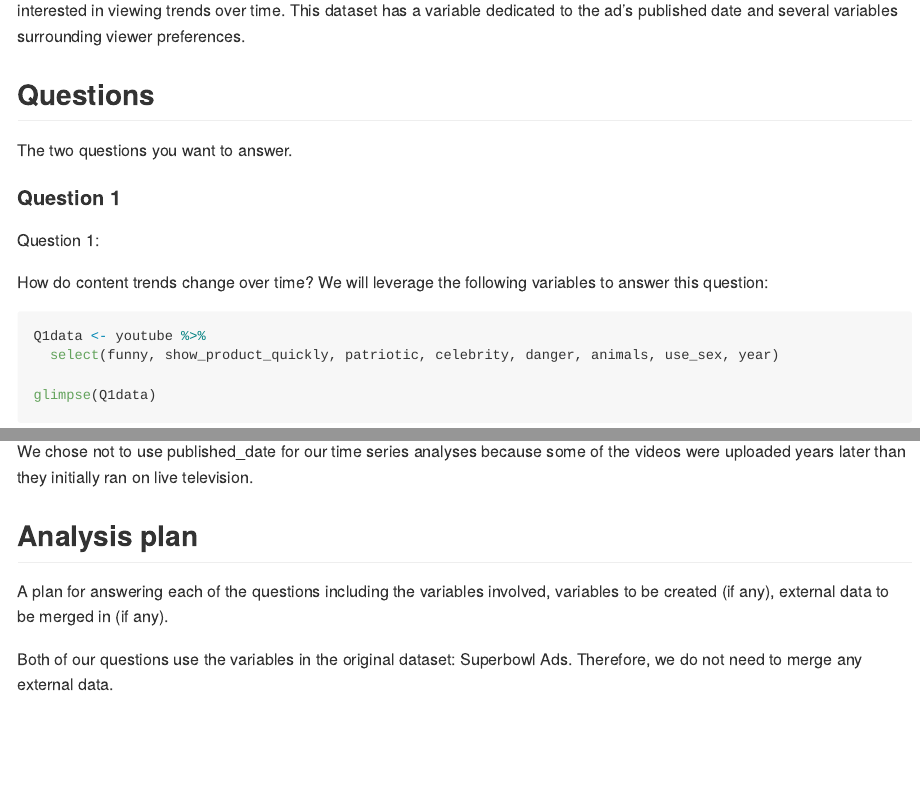
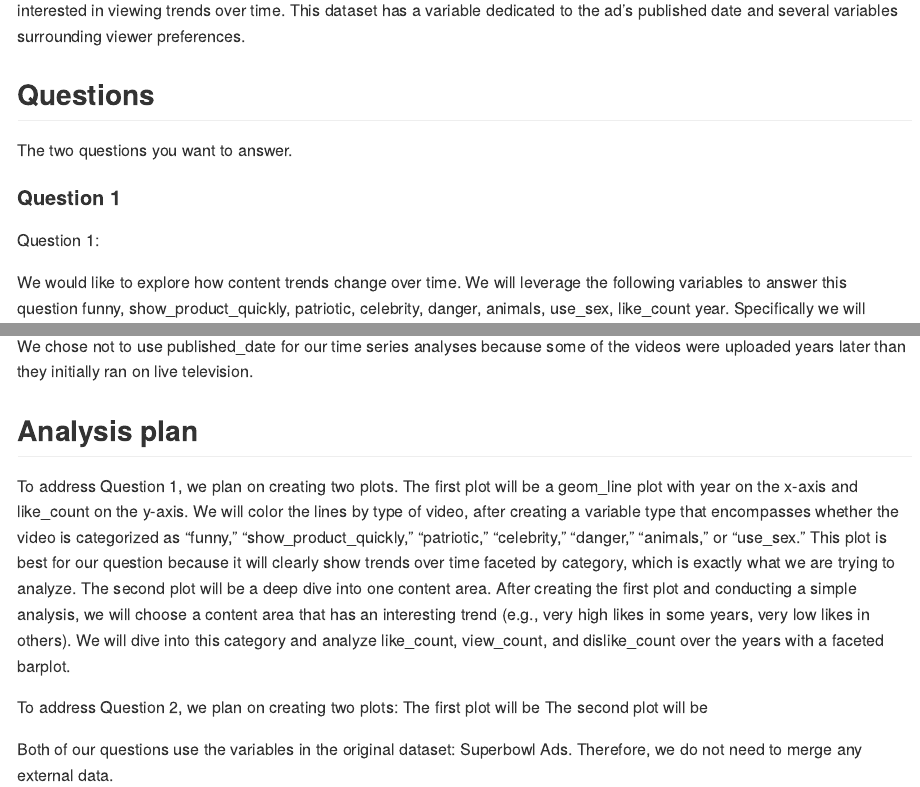
Before and after one commit to vizdata-f21/project-1-the_outliers, an R Markdown document (proposal/proposal.Rmd): the page in a window 1100 px wide, from 2950 px down, and a second part further down, joined at a grey line. The pictures show the output file proposal/proposal.md that the author committed with the source, drawn offline in the style of GitHub; long lines of code are wrapped.

Commit message:
added approach for Q1

```diff
--- a/proposal/proposal.Rmd
+++ b/proposal/proposal.Rmd
@@ -62,9 +62,13 @@ years later than they initially ran on live television.
 
 ## Analysis plan
 
+To address Question 1, we plan on creating two plots.
+    The first plot will be a geom_line plot with year on the x-axis and like_count on the y-axis. We will color the lines by type of video, after creating a variable type that encompasses whether the video is categorized as “funny,” “show_product_quickly,” “patriotic,” “celebrity,” “danger,” “animals,” or “use_sex.” This plot is best for our question because it will clearly show trends over time faceted by category, which is exactly what we are trying to analyze.
+    The second plot will be a deep dive into one content area. After creating the first plot and conducting a simple analysis, we will choose a content area that has an interesting trend (e.g., very high likes in some years, very low likes in others). We will dive into this category and analyze like_count, view_count, and dislike_count over the years with a faceted barplot.
 
 
-A plan for answering each of the questions including the variables involved, variables to be created (if any), external data to be merged in (if any).
-
+To address Question 2, we plan on creating two plots:
+  The first plot will be
+  The second plot will be
 
 Both of our questions use the variables in the original dataset: Superbowl Ads. Therefore, we do not need to merge any external data.
```
Also changed, not shown: proposal/proposal.md.
